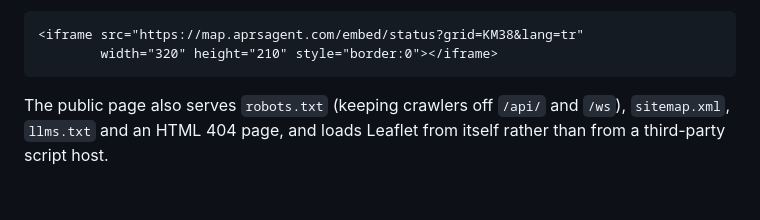
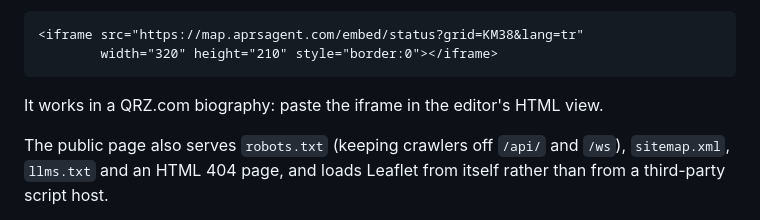
Before and after one commit to TA3HRJ/aprs-agent, a Markdown page: README.md, the part around the change. Drawn GitHub-style; blank space fills up the shorter version.

Commit message:
README: the embed card works in QRZ.com biographies
Co-Authored-By: Claude Opus 5.5 <noreply@anthropic.com>

````diff
--- a/README.md
+++ b/README.md
@@ -300,6 +300,8 @@ minutes (`&lang=tr` for Turkish, `&theme=dark`, or the reader's own setting):
 <iframe src="https://map.aprsagent.com/embed/status?grid=KM38&lang=tr"
         width="320" height="210" style="border:0"></iframe>
 ```
+
+It works in a QRZ.com biography: paste the iframe in the editor's HTML view.
 
 The public page also serves `robots.txt` (keeping crawlers off `/api/` and
 `/ws`), `sitemap.xml`, `llms.txt` and an HTML 404 page, and loads Leaflet from
````
